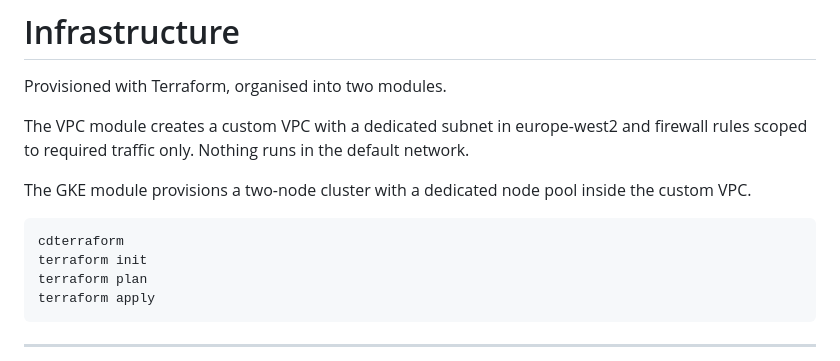
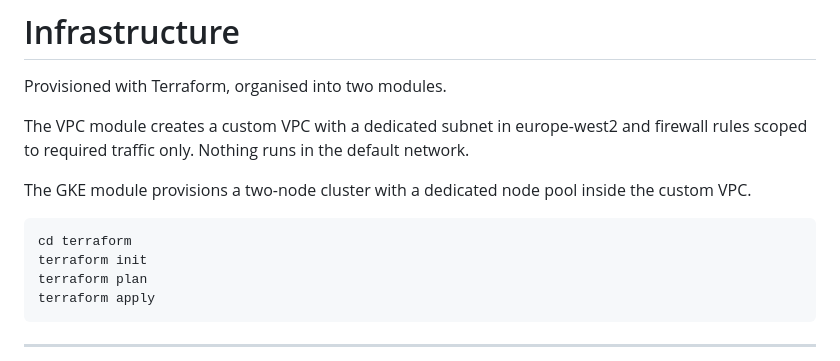
Before and after one commit to VeronikaFlochova/gke-health-dashboard, a Markdown page: README.md, the part around the change. Rendered like a GitHub page.

Commit message:
add missing space in terraform command

````diff
--- a/README.md
+++ b/README.md
@@ -79,7 +79,7 @@ The VPC module creates a custom VPC with a dedicated subnet in europe-west2 and
 The GKE module provisions a two-node cluster with a dedicated node pool inside the custom VPC.
 
 ```bash
-cdterraform
+cd terraform
 terraform init
 terraform plan
 terraform apply
````
